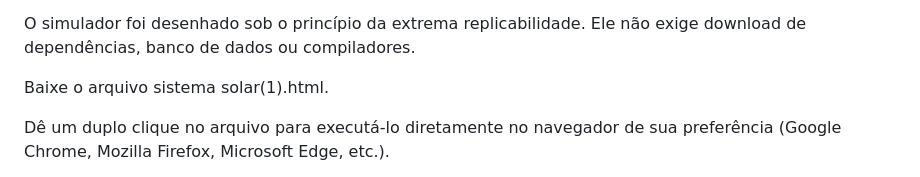
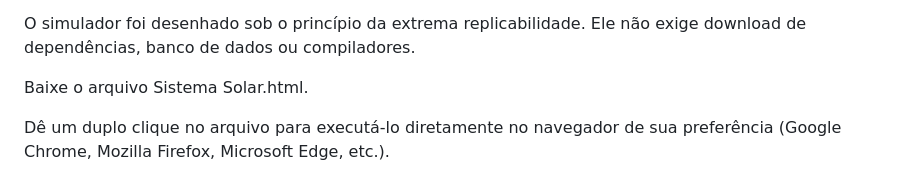
Before and after one commit to rodrigocpgeo-pixel/SolarSystemSimulator, a Markdown page: README.md, the part around the change. GitHub-like rendering.

```diff
--- a/README.md
+++ b/README.md
@@ -69,7 +69,7 @@ Essa abordagem acelera o ciclo de desenvolvimento de ferramentas pedagógicas, p
 
 O simulador foi desenhado sob o princípio da extrema replicabilidade. Ele não exige download de dependências, banco de dados ou compiladores.
 
-Baixe o arquivo sistema solar(1).html.
+Baixe o arquivo Sistema Solar.html.
 
 Dê um duplo clique no arquivo para executá-lo diretamente no navegador de sua preferência (Google Chrome, Mozilla Firefox, Microsoft Edge, etc.).
 
```
